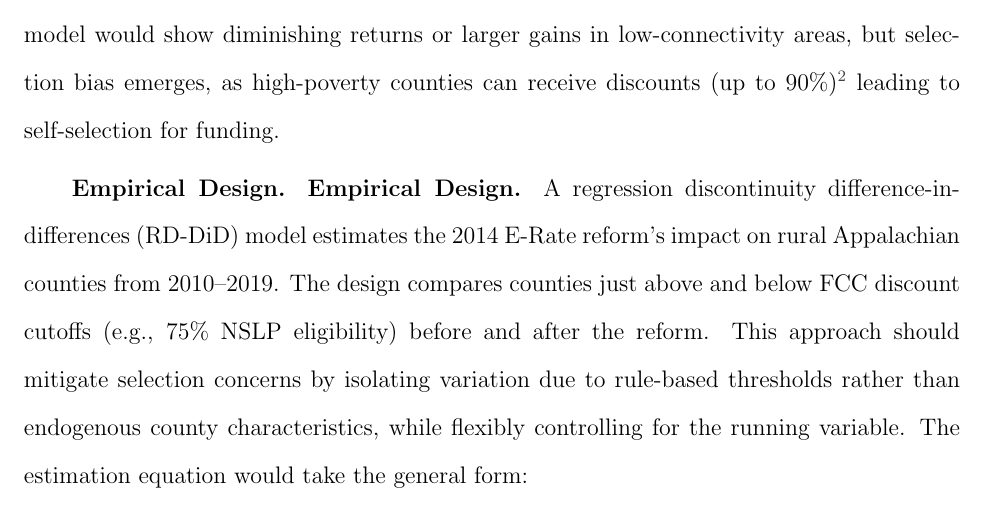
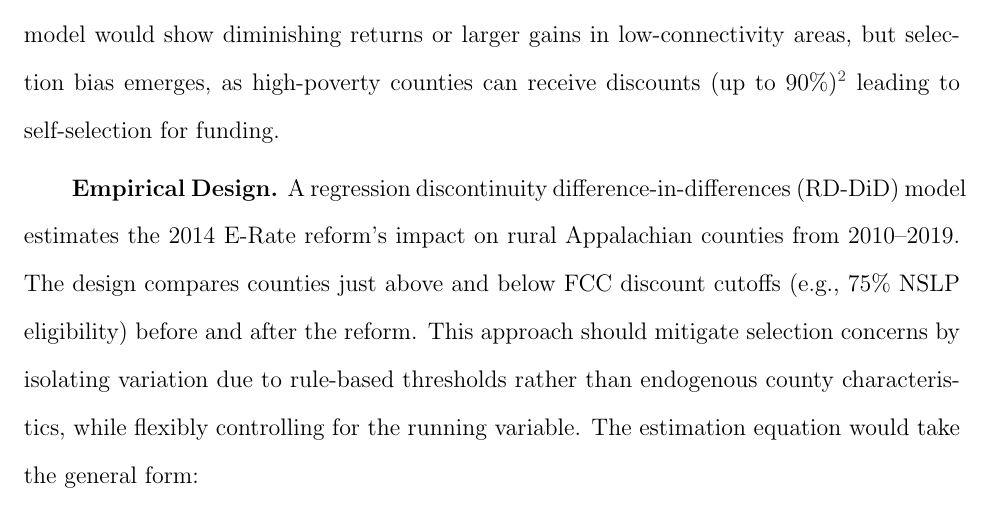
Before and after one commit to atwest2/West-ECON603, a LaTeX document (Proposal_3/Proposal_3.tex): part of page 2 of 3, cut so that both start at the same text. Compiled offline with pdfLaTeX.

Commit message:
Update Headers

```diff
--- a/Proposal_3/Proposal_3.tex
+++ b/Proposal_3/Proposal_3.tex
@@ -13,10 +13,8 @@
 
 \textbf{Economic Framework.} The expectation is that the post-2014 E-Rate shift to high-speed broadband (labeled category 1) and internal infrastructure (labeled category 2, e.g., Wi-Fi) reduces barriers, enhancing educational and economic outcomes. Improved school digital infrastructure may boost graduation rates through online learning and college applications. \cite{dettlingEveryLittleBit2015} found that students in zip codes with broadband outperform their academic peers in zip codes without broadband by an average of 0.7 SAT point.\footnote{Equivalent to 0.3 percent of a standard deviation.} The model would show diminishing returns or larger gains in low-connectivity areas, but selection bias emerges, as high-poverty counties can receive discounts (up to 90\%)\footnote{Discount rates are based on the percentage of students eligible for the National School Lunch Program. See the FCC’s E-Rate discount matrix: \url{https://www.usac.org/wp-content/uploads/e-rate/documents/samples/Discount-Matrix.pdf}.} leading to self-selection for funding.
 
-\textbf{Empirical Design.} \textbf{Empirical Design.} A regression discontinuity difference-in-differences (RD-DiD) model estimates the 2014 E-Rate reform’s impact on rural Appalachian counties from 2010–2019. The design compares counties just above and below FCC discount cutoffs (e.g., 75\% NSLP eligibility) before and after the reform. This approach should mitigate selection concerns by isolating variation due to rule-based thresholds rather than endogenous county characteristics, while flexibly controlling for the running variable. The estimation equation would take the general form:
-\[
-Y_{it} = \beta_0 + \beta_1 \text{AboveCutoff}_i + \beta_2 \text{Post2014}_t + \beta_3 (\text{AboveCutoff}_i \times \text{Post2014}_t)  + \mu_i + \tau_t + \epsilon_{it},
-\]
+\textbf{Empirical Design.} A regression discontinuity difference-in-differences (RD-DiD) model estimates the 2014 E-Rate reform’s impact on rural Appalachian counties from 2010–2019. The design compares counties just above and below FCC discount cutoffs (e.g., 75\% NSLP eligibility) before and after the reform. This approach should mitigate selection concerns by isolating variation due to rule-based thresholds rather than endogenous county characteristics, while flexibly controlling for the running variable. The estimation equation would take the general form:
+\[Y_{it} = \beta_0 + \beta_1 \text{AboveCutoff}_i + \beta_2 \text{Post2014}_t + \beta_3 (\text{AboveCutoff}_i \times \text{Post2014}_t)  + \mu_i + \tau_t + \epsilon_{it},\]
 where $Y_{it}$ = graduation rates, college enrollment, or earnings; $\text{AboveCutoff}_i$ = 1 if county $i$ exceeds a discount threshold (e.g., 75\% NSLP eligibility); $\text{Post2014}_t$ = 1 for years 2015+; and $\mu_i$, $\tau_t$ = county and year fixed effects. This design captures local causal effects by comparing near-threshold counties over time, while differencing out unobserved county characteristics and common shocks.
 
 \textbf{Data.} County-year observations from 2010–2019, supporting DiD with pre- and post-modernization periods. E-Rate funding (USAC, 2010–2019), graduation rates (NCES CCD), college enrollment (ACS 5-year estimates), earnings (Opportunity Atlas), and ARC county data. Focus is on the 116 counties below 80\% broadband, consistent with low-connectivity emphasis in the framework. Key measures include E-Rate funding (\$ per pupil), graduation rates, college enrollment, earnings, and controls (poverty, teacher ratio).
```
